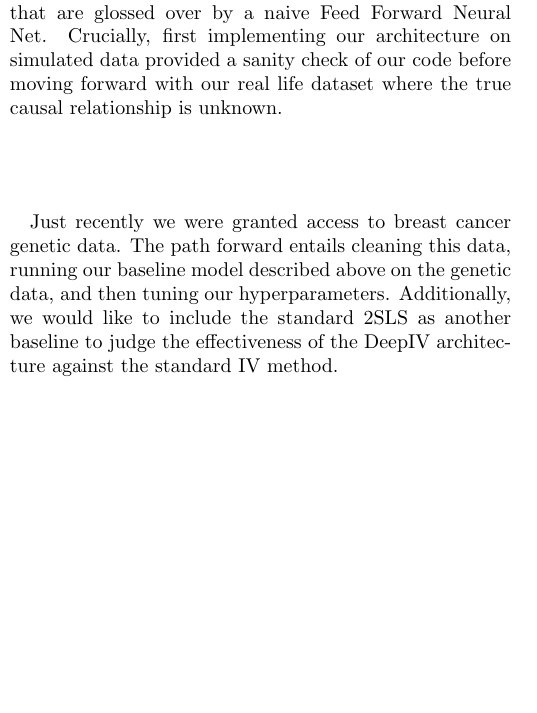
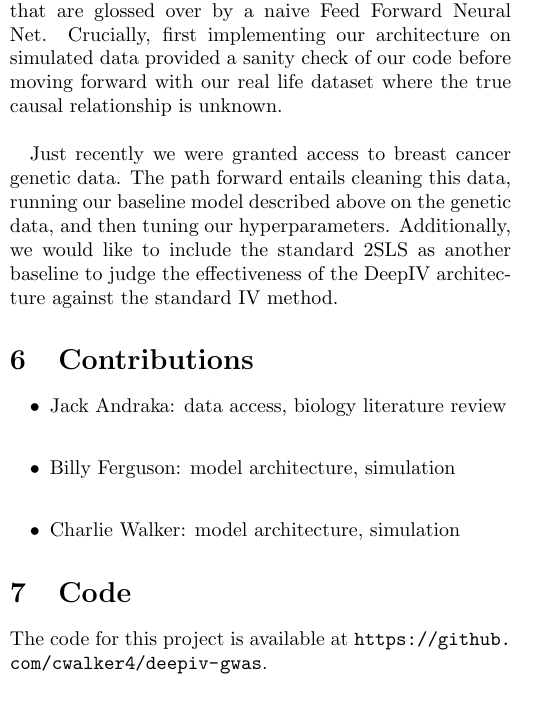
Before and after one commit to cwalker4/deepiv-gwas, a LaTeX document (milestone/writeup/deepiv_milestone.tex): part of one column of page 3 of 4, cut so that both start at the same text, the shorter picture padded with empty space. Compiled offline with pdfLaTeX.

Commit message:
finalizing milestone doc

```diff
--- a/milestone/writeup/deepiv_milestone.tex
+++ b/milestone/writeup/deepiv_milestone.tex
@@ -116,8 +116,18 @@ This milestone was a proof of concept, showing that the DeepIV method effectivel
 
 Just recently we were granted access to breast cancer genetic data. The path forward entails cleaning this data, running our baseline model described above on the genetic data, and then tuning our hyperparameters. Additionally, we would like to include the standard 2SLS as another baseline to judge the effectiveness of the DeepIV architecture against the standard IV method.
 
-\pagebreak
-\onecolumn
+\section{Contributions}
+\begin{itemize}
+\item Jack Andraka: data access, biology literature review\\
+\item Billy Ferguson: model architecture, simulation\\
+\item Charlie Walker: model architecture, simulation
+\end{itemize}
+
+\section{Code}
+The code for this project is available at \url{https://github.com/cwalker4/deepiv-gwas}.
+
+%\onecolumn
+
 \begin{thebibliography}{9}
 \bibitem{1}
 Torre, L. A., et al.
```
Also changed, not shown: milestone/writeup/deepiv_milestone.pdf.
